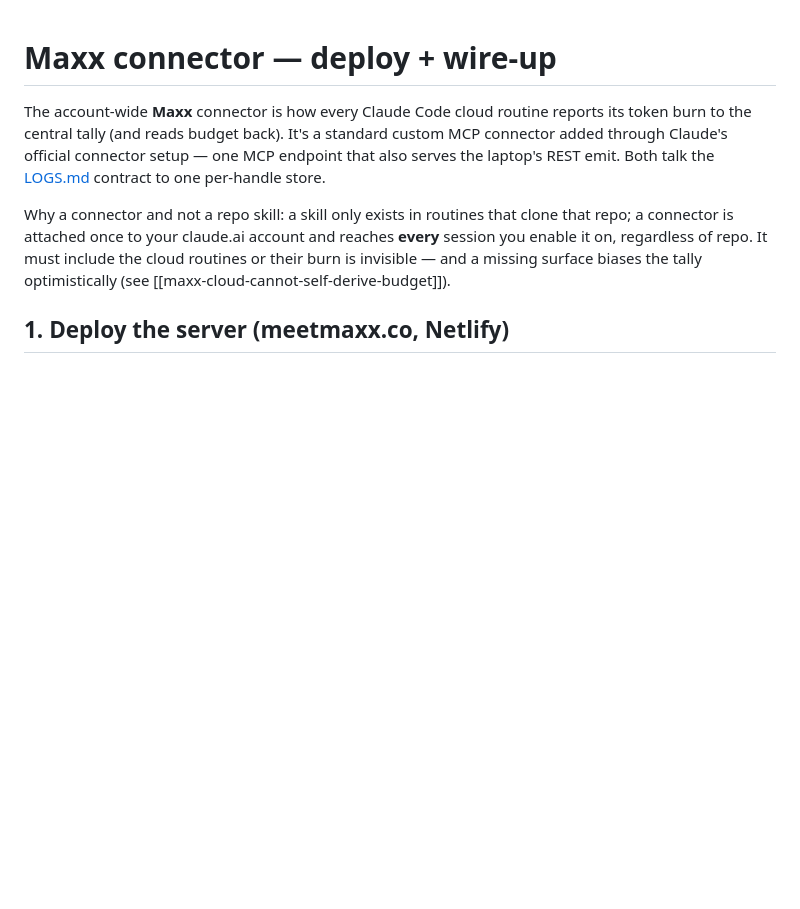
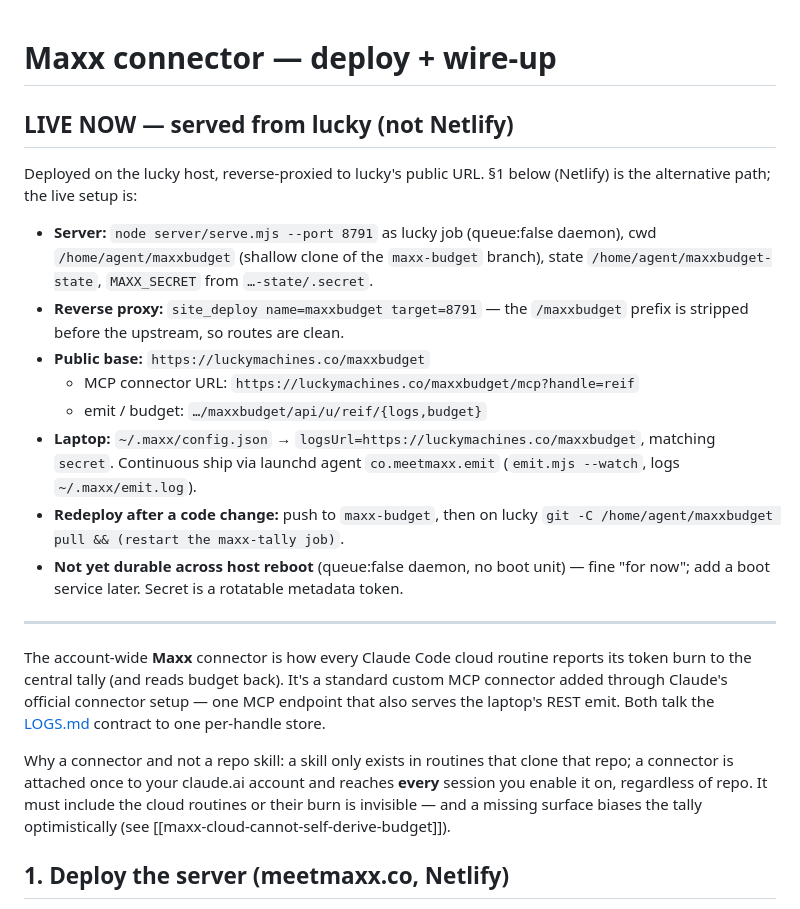
Before and after one commit to goodindustries/Maxx, a Markdown page: server/CONNECTOR.md, the part around the change. Rendered like a GitHub page; blank space fills up the shorter version.

Commit message:
docs(maxx): connector is live on lucky (luckymachines.co/maxxbudget)
Co-Authored-By: Claude Opus 4.8 (1M context) <noreply@anthropic.com>
Claude-Session: https://claude.ai/code/session_01TVBkuwX5SngbngWoCT7dfi

```diff
--- a/server/CONNECTOR.md
+++ b/server/CONNECTOR.md
@@ -1,4 +1,28 @@
 # Maxx connector — deploy + wire-up
+
+## LIVE NOW — served from lucky (not Netlify)
+
+Deployed on the lucky host, reverse-proxied to lucky's public URL. §1 below
+(Netlify) is the alternative path; the live setup is:
+
+- **Server:** `node server/serve.mjs --port 8791` as lucky job (queue:false daemon),
+  cwd `/home/agent/maxxbudget` (shallow clone of the `maxx-budget` branch),
+  state `/home/agent/maxxbudget-state`, `MAXX_SECRET` from `…-state/.secret`.
+- **Reverse proxy:** `site_deploy name=maxxbudget target=8791` — the `/maxxbudget`
+  prefix is stripped before the upstream, so routes are clean.
+- **Public base:** `https://luckymachines.co/maxxbudget`
+  - MCP connector URL: `https://luckymachines.co/maxxbudget/mcp?handle=reif`
+  - emit / budget: `…/maxxbudget/api/u/reif/{logs,budget}`
+- **Laptop:** `~/.maxx/config.json` → `logsUrl=https://luckymachines.co/maxxbudget`,
+  matching `secret`. Continuous ship via launchd agent `co.meetmaxx.emit`
+  (`emit.mjs --watch`, logs `~/.maxx/emit.log`).
+- **Redeploy after a code change:** push to `maxx-budget`, then on lucky
+  `git -C /home/agent/maxxbudget pull && (restart the maxx-tally job)`.
+- **Not yet durable across host reboot** (queue:false daemon, no boot unit) — fine
+  "for now"; add a boot service later. Secret is a rotatable metadata token.
+
+---
+
 
 The account-wide **Maxx** connector is how every Claude Code cloud routine reports
 its token burn to the central tally (and reads budget back). It's a standard
```
